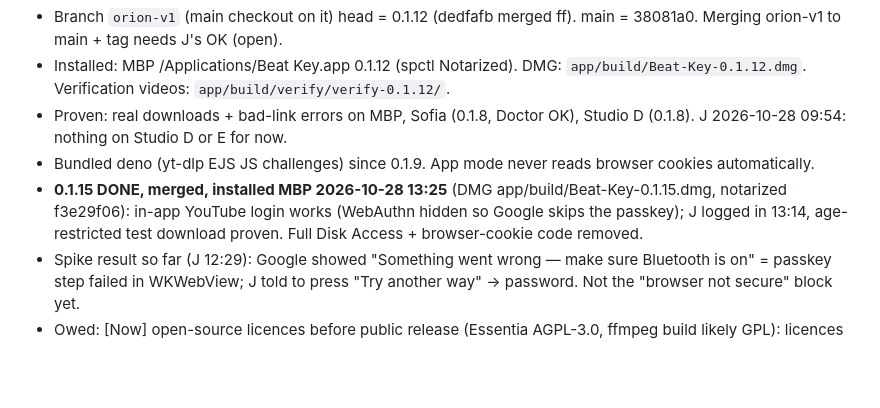
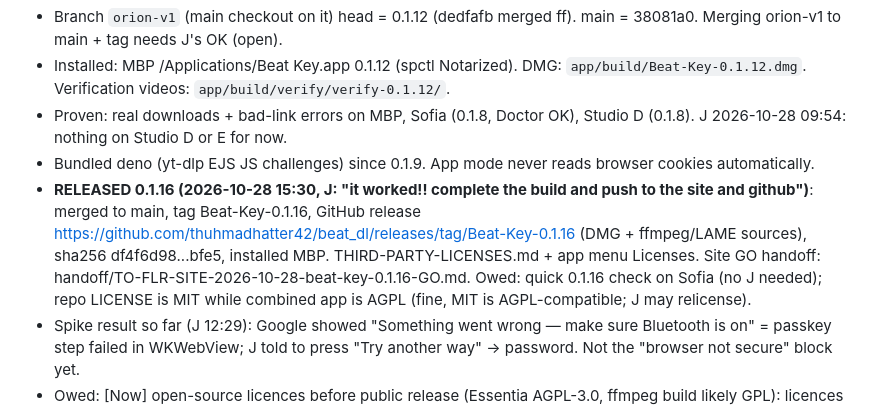
Before and after one commit to thuhmadhatter42/beat_dl, a Markdown page: PICKUP.md, the part around the change. Rendered like a GitHub page; blank space fills up the shorter version.

Commit message:
Release 0.1.16: site GO handoff, PICKUP
Co-Authored-By: Claude Opus 5.5 <noreply@anthropic.com>
Claude-Session: https://claude.ai/code/session_011ktq6GWSbQEC1SxEQpqoQj

```diff
--- a/PICKUP.md
+++ b/PICKUP.md
@@ -7,7 +7,7 @@
 - Installed: MBP /Applications/Beat Key.app 0.1.12 (spctl Notarized). DMG: `app/build/Beat-Key-0.1.12.dmg`. Verification videos: `app/build/verify/verify-0.1.12/`.
 - Proven: real downloads + bad-link errors on MBP, Sofia (0.1.8, Doctor OK), Studio D (0.1.8). J 2026-10-28 09:54: nothing on Studio D or E for now.
 - Bundled deno (yt-dlp EJS JS challenges) since 0.1.9. App mode never reads browser cookies automatically.
-- **0.1.15 DONE, merged, installed MBP 2026-10-28 13:25** (DMG app/build/Beat-Key-0.1.15.dmg, notarized f3e29f06): in-app YouTube login works (WebAuthn hidden so Google skips the passkey); J logged in 13:14, age-restricted test download proven. Full Disk Access + browser-cookie code removed.
+- **RELEASED 0.1.16 (2026-10-28 15:30, J: "it worked!! complete the build and push to the site and github")**: merged to main, tag Beat-Key-0.1.16, GitHub release https://github.com/thuhmadhatter42/beat_dl/releases/tag/Beat-Key-0.1.16 (DMG + ffmpeg/LAME sources), sha256 df4f6d98...bfe5, installed MBP. THIRD-PARTY-LICENSES.md + app menu Licenses. Site GO handoff: handoff/TO-FLR-SITE-2026-10-28-beat-key-0.1.16-GO.md. Owed: quick 0.1.16 check on Sofia (no J needed); repo LICENSE is MIT while combined app is AGPL (fine, MIT is AGPL-compatible; J may relicense).
 - Spike result so far (J 12:29): Google showed "Something went wrong — make sure Bluetooth is on" = passkey step failed in WKWebView; J told to press "Try another way" → password. Not the "browser not secure" block yet.
 - Owed: [Now] open-source licences before public release (Essentia AGPL-3.0, ffmpeg build likely GPL): licences file in app + source/licence link for the site. Then my video review of 0.1.14, install MBP, quick Sofia check, merge/tag (J OK), final DMG path + sha256 to FLR site session.
 - Ledger (resume map, trust over memory): `.superpowers/sdd/2026-10-27-orion-v1/progress.md`. Every UI change is verified by screen-recording frames, never stills (lesson from 0.1.11 loop).
```
Also changed, not shown: handoff/TO-FLR-SITE-2026-10-28-beat-key-0.1.16-GO.md (added, +25 -0 lines).
